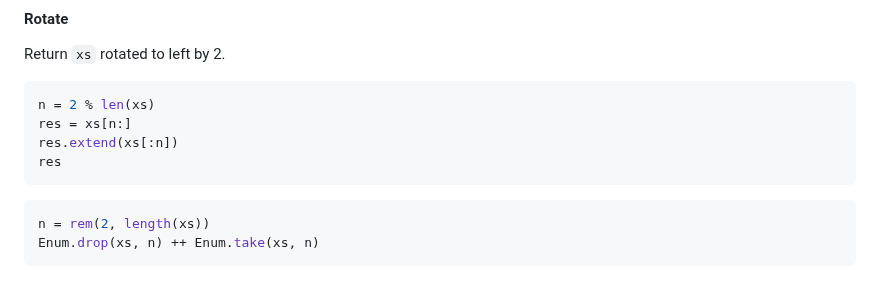
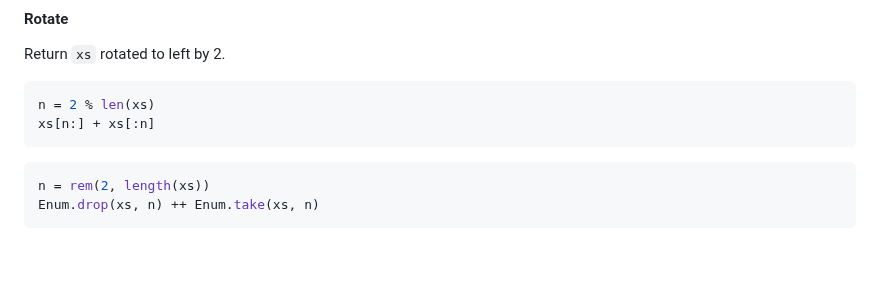
Before and after one commit to 44mira/list-mastery, a Markdown page: bitwise Slides.md, the part around the change. Rendered like a GitHub page; blank space fills up the shorter version.

Commit message:
Shortened python rotate

````diff
--- a/bitwise Slides.md
+++ b/bitwise Slides.md
@@ -325,9 +325,7 @@ Return `xs` rotated to left by 2.
 
 ```python
 n = 2 % len(xs)
-res = xs[n:]
-res.extend(xs[:n])
-res
+xs[n:] + xs[:n]
 ```
 ```elixir
 n = rem(2, length(xs))
````
